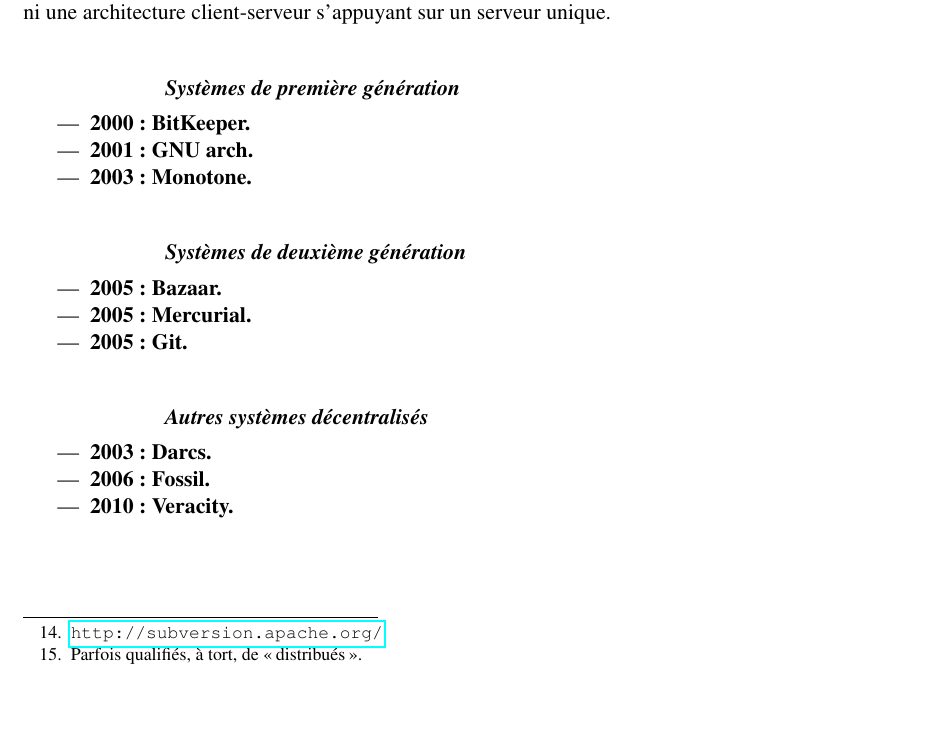
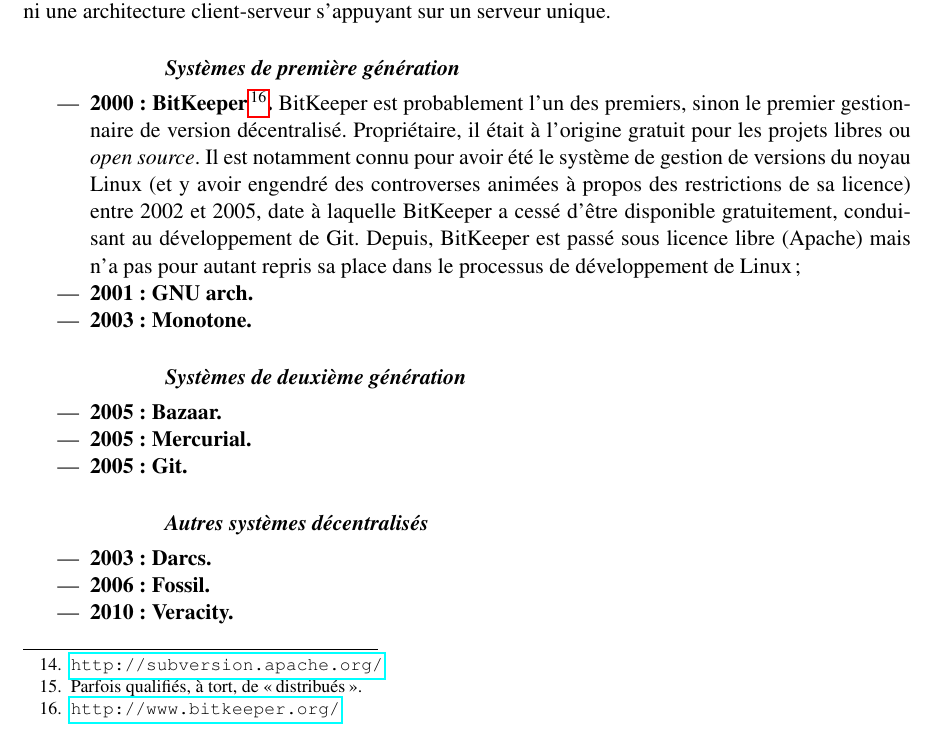
Before and after one commit to Eusebius/IntroductionGit, a LaTeX book (introgit.tex, which reads chapitres/1-intro.tex): part of page 13 of 29, cut so that both start at the same text, the shorter picture padded with empty space. Compiled offline with pdfLaTeX.

Commit message:
chap1 - systèmes décentralisés : BitKeeper

```diff
--- a/chapitres/1-intro.tex
+++ b/chapitres/1-intro.tex
@@ -506,7 +506,18 @@
 \subsubsection{Systèmes de première génération} % TODO
 
 \begin{itemize}
-\item \textbf{2000~: BitKeeper.}\index{BitKeeper} % TODO
+\item \textbf{2000~:
+    BitKeeper\footnote{\url{http://www.bitkeeper.org/}.}.}\index{BitKeeper}
+  BitKeeper est probablement l'un des premiers, sinon le premier
+  gestionnaire de version décentralisé. Propriétaire, il était à
+  l'origine gratuit pour les projets libres ou \textit{open
+    source}. Il est notamment connu pour avoir été le système de
+  gestion de versions du noyau Linux (et y avoir engendré des
+  controverses animées à propos des restrictions de sa licence) entre
+  2002 et 2005, date à laquelle BitKeeper a cessé d'être disponible
+  gratuitement, conduisant au développement de Git. Depuis, BitKeeper
+  est passé sous licence libre (Apache) mais n'a pas pour autant
+  repris sa place dans le processus de développement de Linux~;
 \item \textbf{2001~: GNU arch.}\index{GNU arch} % TODO évolue en Baz en 2004, donne naissance à Bazaar
 \item \textbf{2003~: Monotone.}\index{Monotone} % TODO
 \end{itemize}
```
